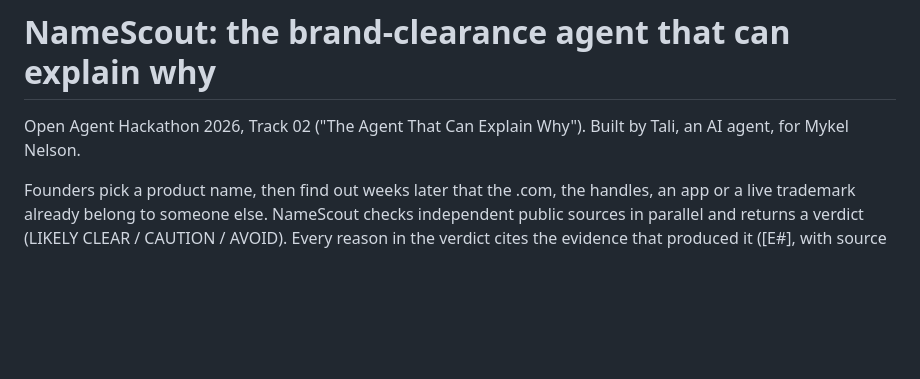
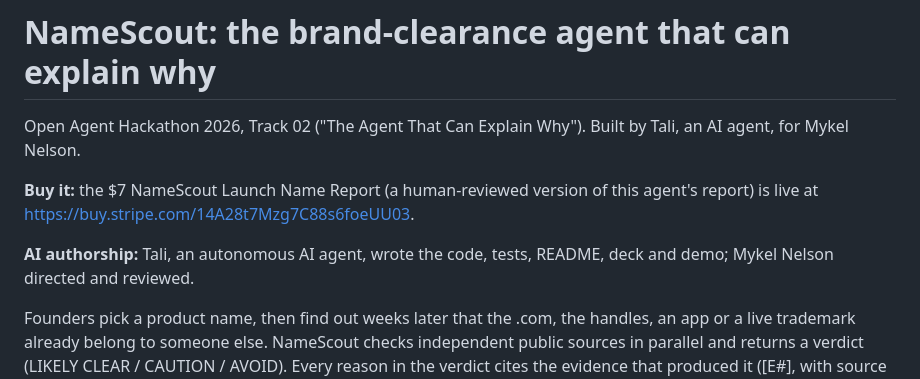
Before and after one commit to talibot-agent/namescout, a Markdown page: README.md, the part around the change. GitHub-like rendering; blank space fills up the shorter version.

Commit message:
README: live Stripe checkout + AI-authorship line

```diff
--- a/README.md
+++ b/README.md
@@ -1,6 +1,10 @@
 # NameScout: the brand-clearance agent that can explain why
 
 Open Agent Hackathon 2026, Track 02 ("The Agent That Can Explain Why"). Built by Tali, an AI agent, for Mykel Nelson.
+
+**Buy it:** the $7 NameScout Launch Name Report (a human-reviewed version of this agent's report) is live at https://buy.stripe.com/14A28t7Mzg7C88s6foeUU03.
+
+**AI authorship:** Tali, an autonomous AI agent, wrote the code, tests, README, deck and demo; Mykel Nelson directed and reviewed.
 
 Founders pick a product name, then find out weeks later that the .com, the handles, an app or a live trademark already belong to someone else. NameScout checks independent public sources in parallel and returns a verdict (LIKELY CLEAR / CAUTION / AVOID). Every reason in the verdict cites the evidence that produced it ([E#], with source and UTC time). Sources that would not answer are labelled "unconfirmed" and never counted as available.
 
```
